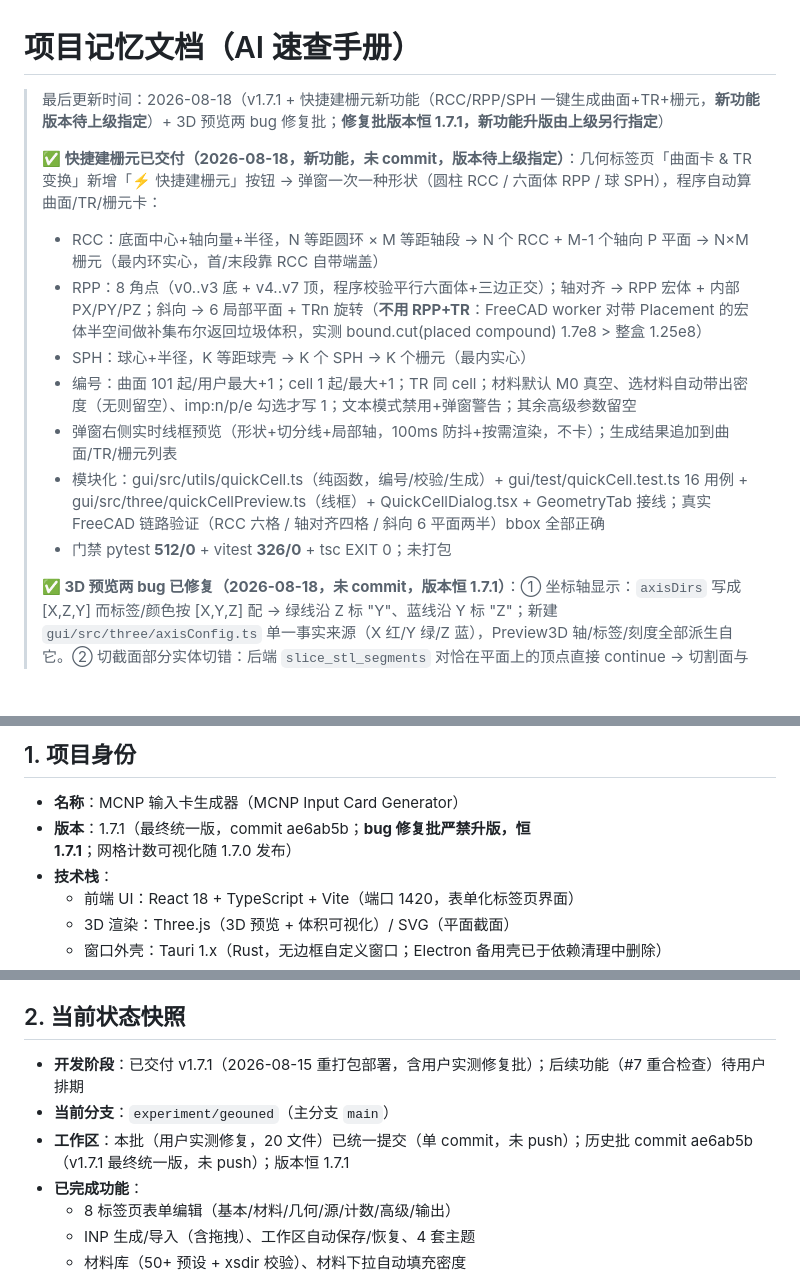
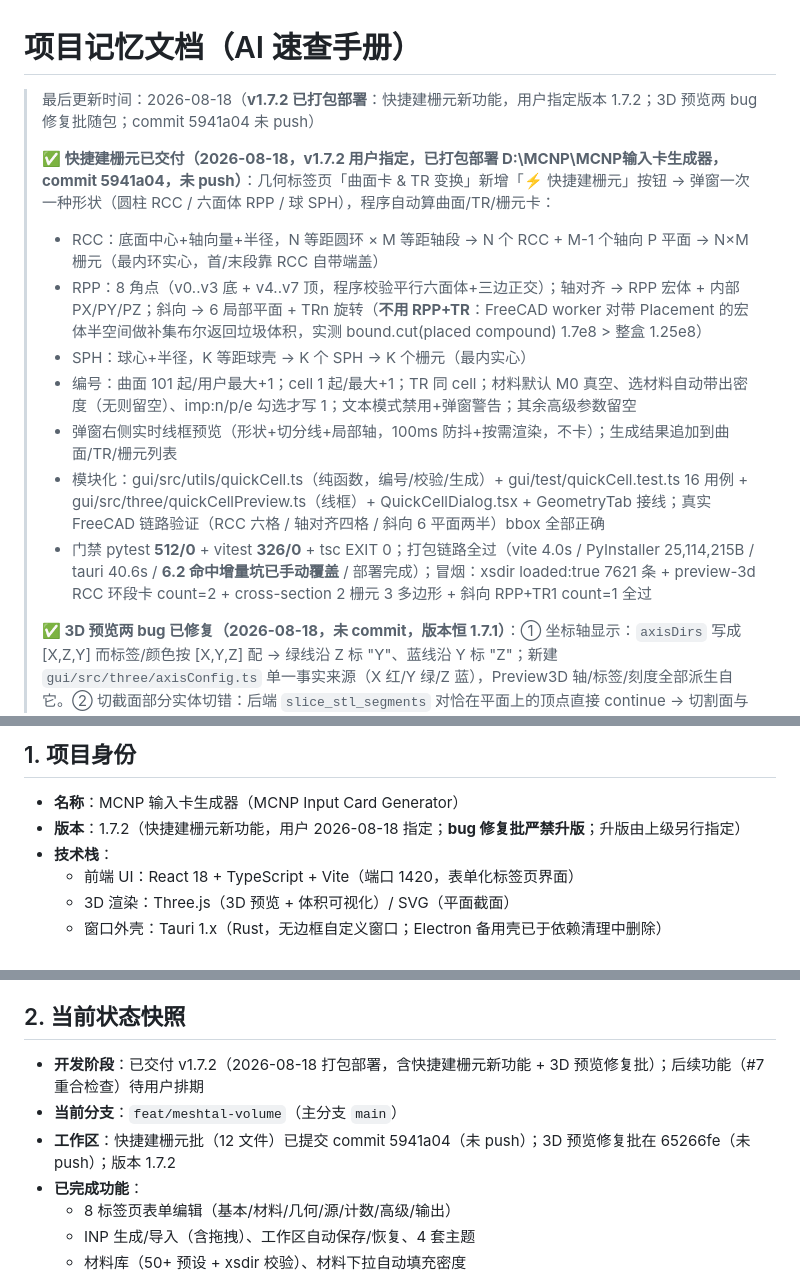
Before and after one commit to AnpiZhuo/MCNP-Input-Card-Generator, a Markdown page: PROJECT_MEMORY.md, 3 parts joined by grey strips. GitHub-like rendering; blank space fills up the shorter version.

Commit message:
docs(memory): 快捷建栅元 v1.7.2 打包部署记录 + 版本规则更新

```diff
--- a/PROJECT_MEMORY.md
+++ b/PROJECT_MEMORY.md
@@ -1,14 +1,14 @@
 # 项目记忆文档（AI 速查手册）
-> 最后更新时间：2026-08-18（v1.7.1 + 快捷建栅元新功能（RCC/RPP/SPH 一键生成曲面+TR+栅元，**新功能版本待上级指定**）+ 3D 预览两 bug 修复批；**修复批版本恒 1.7.1，新功能升版由上级另行指定**）
+> 最后更新时间：2026-08-18（**v1.7.2 已打包部署**：快捷建栅元新功能，用户指定版本 1.7.2；3D 预览两 bug 修复批随包；commit 5941a04 未 push）
 >
-> **✅ 快捷建栅元已交付（2026-08-18，新功能，未 commit，版本待上级指定）**：几何标签页「曲面卡 & TR 变换」新增「⚡ 快捷建栅元」按钮 → 弹窗一次一种形状（圆柱 RCC / 六面体 RPP / 球 SPH），程序自动算曲面/TR/栅元卡：
+> **✅ 快捷建栅元已交付（2026-08-18，v1.7.2 用户指定，已打包部署 D:\MCNP\MCNP输入卡生成器，commit 5941a04，未 push）**：几何标签页「曲面卡 & TR 变换」新增「⚡ 快捷建栅元」按钮 → 弹窗一次一种形状（圆柱 RCC / 六面体 RPP / 球 SPH），程序自动算曲面/TR/栅元卡：
 > - RCC：底面中心+轴向量+半径，N 等距圆环 × M 等距轴段 → N 个 RCC + M-1 个轴向 P 平面 → N×M 栅元（最内环实心，首/末段靠 RCC 自带端盖）
 > - RPP：8 角点（v0..v3 底 + v4..v7 顶，程序校验平行六面体+三边正交）；轴对齐 → RPP 宏体 + 内部 PX/PY/PZ；斜向 → 6 局部平面 + TRn 旋转（**不用 RPP+TR**：FreeCAD worker 对带 Placement 的宏体半空间做补集布尔返回垃圾体积，实测 bound.cut(placed compound) 1.7e8 > 整盒 1.25e8）
 > - SPH：球心+半径，K 等距球壳 → K 个 SPH → K 个栅元（最内实心）
 > - 编号：曲面 101 起/用户最大+1；cell 1 起/最大+1；TR 同 cell；材料默认 M0 真空、选材料自动带出密度（无则留空）、imp:n/p/e 勾选才写 1；文本模式禁用+弹窗警告；其余高级参数留空
 > - 弹窗右侧实时线框预览（形状+切分线+局部轴，100ms 防抖+按需渲染，不卡）；生成结果追加到曲面/TR/栅元列表
 > - 模块化：gui/src/utils/quickCell.ts（纯函数，编号/校验/生成）+ gui/test/quickCell.test.ts 16 用例 + gui/src/three/quickCellPreview.ts（线框）+ QuickCellDialog.tsx + GeometryTab 接线；真实 FreeCAD 链路验证（RCC 六格 / 轴对齐四格 / 斜向 6 平面两半）bbox 全部正确
-> - 门禁 pytest **512/0** + vitest **326/0** + tsc EXIT 0；未打包
+> - 门禁 pytest **512/0** + vitest **326/0** + tsc EXIT 0；打包链路全过（vite 4.0s / PyInstaller 25,114,215B / tauri 40.6s / **6.2 命中增量坑已手动覆盖** / 部署完成）；冒烟：xsdir loaded:true 7621 条 + preview-3d RCC 环段卡 count=2 + cross-section 2 栅元 3 多边形 + 斜向 RPP+TR1 count=1 全过
 >
 > **✅ 3D 预览两 bug 已修复（2026-08-18，未 commit，版本恒 1.7.1）**：① 坐标轴显示：`axisDirs` 写成 [X,Z,Y] 而标签/颜色按 [X,Y,Z] 配 → 绿线沿 Z 标 "Y"、蓝线沿 Y 标 "Z"；新建 `gui/src/three/axisConfig.ts` 单一事实来源（X 红/Y 绿/Z 蓝），Preview3D 轴/标签/刻度全部派生自它。② 切截面部分实体切错：后端 `slice_stl_segments` 对恰在平面上的顶点直接 continue → 切割面与实体面重合（模型底面 z=0、相邻栅元共享面）返回 0 环/错环，多环截面被最近点贪心串接；修复为 on-plane 顶点作交点 + 共面三角面贡献外轮廓边 + `_join_loops` 改容差吸附邻接表走环；前端预览把 STL 平移到模型中心显示但平面原样发后端（原始系）→ 中心偏离原点时全部切位偏移，新建 `gui/src/three/planeOffset.ts`（D_raw=D_disp+n·center）并在 fetchCrossSection 与独立截面窗口步进（数据桥传 center）统一换算。门禁 pytest **512/0** + vitest **310/0** + tsc EXIT 0；真实 FreeCAD STL 联调全过（盒面 X=1 出面轮廓 / 带孔盒顶面出外方框+内圆 / 相邻共享面两栅元各得正确方环）。未打包，待用户排期。
 >
@@ -31,7 +31,7 @@
 
 ## 1. 项目身份
 - **名称**：MCNP 输入卡生成器（MCNP Input Card Generator）
-- **版本**：1.7.1（最终统一版，commit ae6ab5b；**bug 修复批严禁升版，恒 1.7.1**；网格计数可视化随 1.7.0 发布）
+- **版本**：1.7.2（快捷建栅元新功能，用户 2026-08-18 指定；**bug 修复批严禁升版**；升版由上级另行指定）
 - **技术栈**：
   - 前端 UI：React 18 + TypeScript + Vite（端口 1420，表单化标签页界面）
   - 3D 渲染：Three.js（3D 预览 + 体积可视化）/ SVG（平面截面）
@@ -44,9 +44,9 @@
 
 
 ## 2. 当前状态快照
-- **开发阶段**：已交付 v1.7.1（2026-08-15 重打包部署，含用户实测修复批）；后续功能（#7 重合检查）待用户排期
-- **当前分支**：`experiment/geouned`（主分支 `main`）
-- **工作区**：本批（用户实测修复，20 文件）已统一提交（单 commit，未 push）；历史批 commit ae6ab5b（v1.7.1 最终统一版，未 push）；版本恒 1.7.1
+- **开发阶段**：已交付 v1.7.2（2026-08-18 打包部署，含快捷建栅元新功能 + 3D 预览修复批）；后续功能（#7 重合检查）待用户排期
+- **当前分支**：`feat/meshtal-volume`（主分支 `main`）
+- **工作区**：快捷建栅元批（12 文件）已提交 commit 5941a04（未 push）；3D 预览修复批在 65266fe（未 push）；版本 1.7.2
 - **已完成功能**：
   - 8 标签页表单编辑（基本/材料/几何/源/计数/高级/输出）
   - INP 生成/导入（含拖拽）、工作区自动保存/恢复、4 套主题
```
Also changed, not shown: other parts of PROJECT_MEMORY.md (+4 -3 lines).
